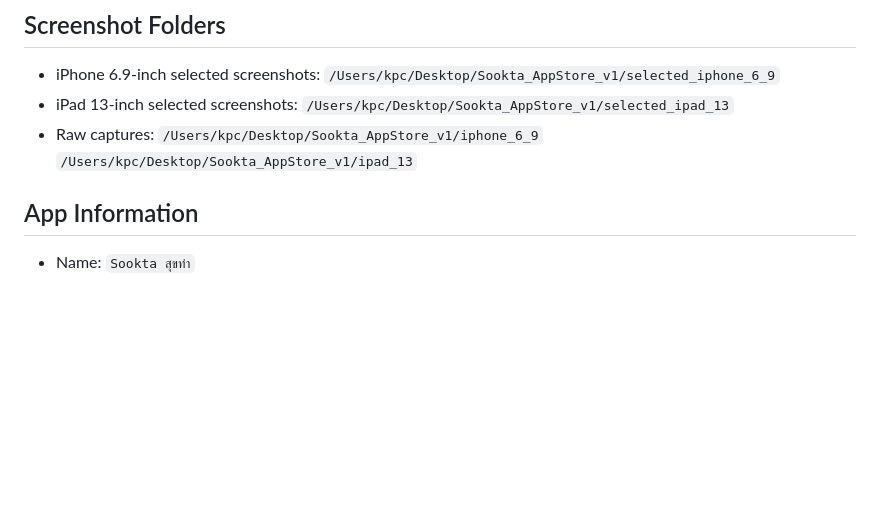
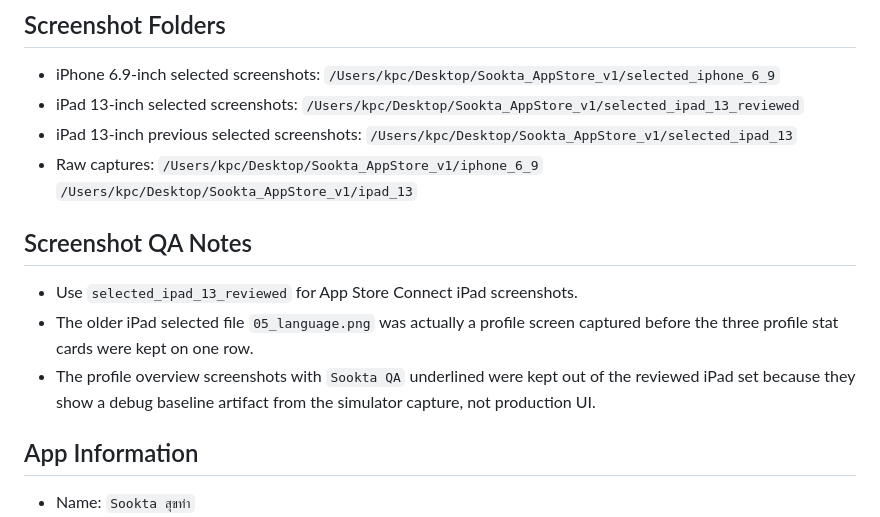
Before and after one commit to odinos/fSookta, a Markdown page: docs/app-store-connect-v1-metadata.md, the part around the change. Drawn GitHub-style; blank space fills up the shorter version.

Commit message:
Document reviewed iPad screenshots

```diff
--- a/docs/app-store-connect-v1-metadata.md
+++ b/docs/app-store-connect-v1-metadata.md
@@ -7,10 +7,21 @@ Updated: 2026-05-23
 - iPhone 6.9-inch selected screenshots:
   `/Users/kpc/Desktop/Sookta_AppStore_v1/selected_iphone_6_9`
 - iPad 13-inch selected screenshots:
+  `/Users/kpc/Desktop/Sookta_AppStore_v1/selected_ipad_13_reviewed`
+- iPad 13-inch previous selected screenshots:
   `/Users/kpc/Desktop/Sookta_AppStore_v1/selected_ipad_13`
 - Raw captures:
   `/Users/kpc/Desktop/Sookta_AppStore_v1/iphone_6_9`
   `/Users/kpc/Desktop/Sookta_AppStore_v1/ipad_13`
+
+## Screenshot QA Notes
+
+- Use `selected_ipad_13_reviewed` for App Store Connect iPad screenshots.
+- The older iPad selected file `05_language.png` was actually a profile screen
+  captured before the three profile stat cards were kept on one row.
+- The profile overview screenshots with `Sookta QA` underlined were kept out of
+  the reviewed iPad set because they show a debug baseline artifact from the
+  simulator capture, not production UI.
 
 ## App Information
 
```
